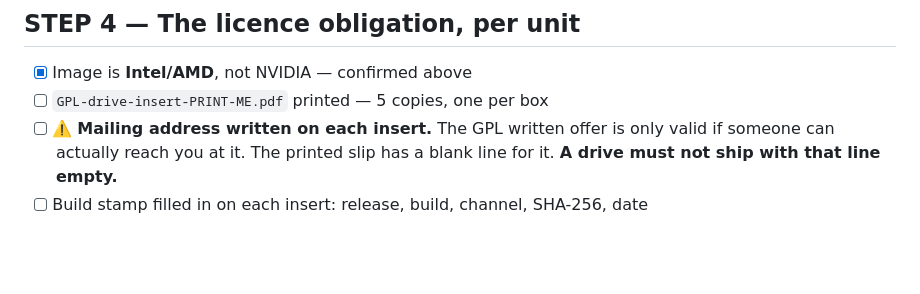
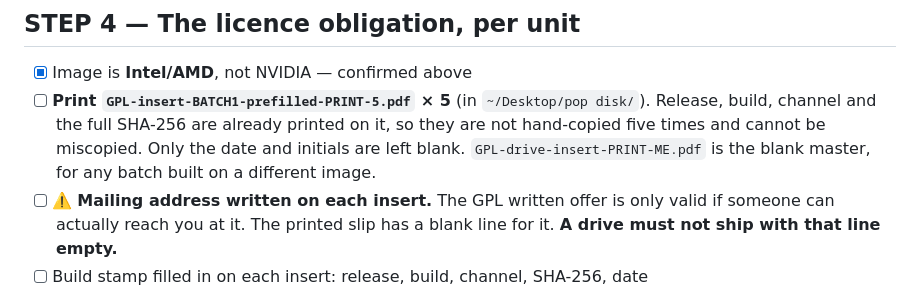
Before and after one commit to dhahn402/lazarus-disk, a Markdown page: BATCH-RECORD-2026-08.md, the part around the change. Drawn GitHub-style; blank space fills up the shorter version.

Commit message:
Point the batch record at the pre-filled insert
The build stamp is identical on all five units, so printing it saves copying a
64-character SHA-256 by hand five times - and removes the chance of miscopying
the one field the GPL offer is quoted against.

Co-Authored-By: Claude Opus 5 (1M context) <noreply@anthropic.com>

```diff
--- a/BATCH-RECORD-2026-08.md
+++ b/BATCH-RECORD-2026-08.md
@@ -83,7 +83,11 @@ Boot each finished drive on a **real** machine, not a VM.
 ## STEP 4 — The licence obligation, per unit
 
 - [x] Image is **Intel/AMD**, not NVIDIA — confirmed above
-- [ ] `GPL-drive-insert-PRINT-ME.pdf` printed — 5 copies, one per box
+- [ ] **Print `GPL-insert-BATCH1-prefilled-PRINT-5.pdf` × 5** (in `~/Desktop/pop disk/`).
+      Release, build, channel and the full SHA-256 are already printed on it, so
+      they are not hand-copied five times and cannot be miscopied. Only the date
+      and initials are left blank. `GPL-drive-insert-PRINT-ME.pdf` is the blank
+      master, for any batch built on a different image.
 - [ ] ⚠️ **Mailing address written on each insert.** The GPL written offer is
       only valid if someone can actually reach you at it. The printed slip has
       a blank line for it. **A drive must not ship with that line empty.**
```
